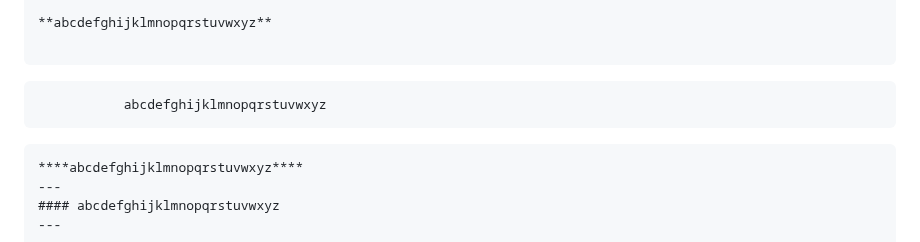
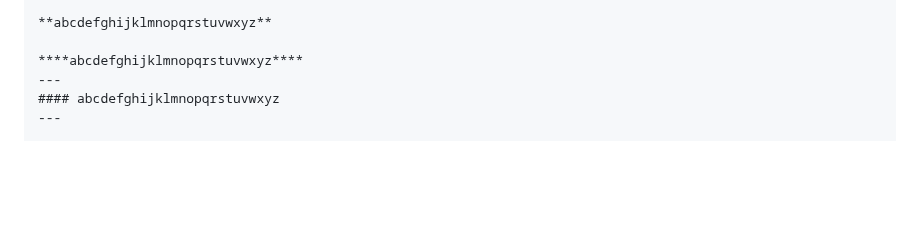
Before and after one commit to aminbiography/github-algorithms, a Markdown page: README.md, the part around the change. GitHub-like rendering; blank space fills up the shorter version.

````diff
--- a/README.md
+++ b/README.md
@@ -52,9 +52,6 @@
 
 **abcdefghijklmnopqrstuvwxyz**
 
-```
-               abcdefghijklmnopqrstuvwxyz
-```
 ****abcdefghijklmnopqrstuvwxyz****
 ---
 #### abcdefghijklmnopqrstuvwxyz
````
